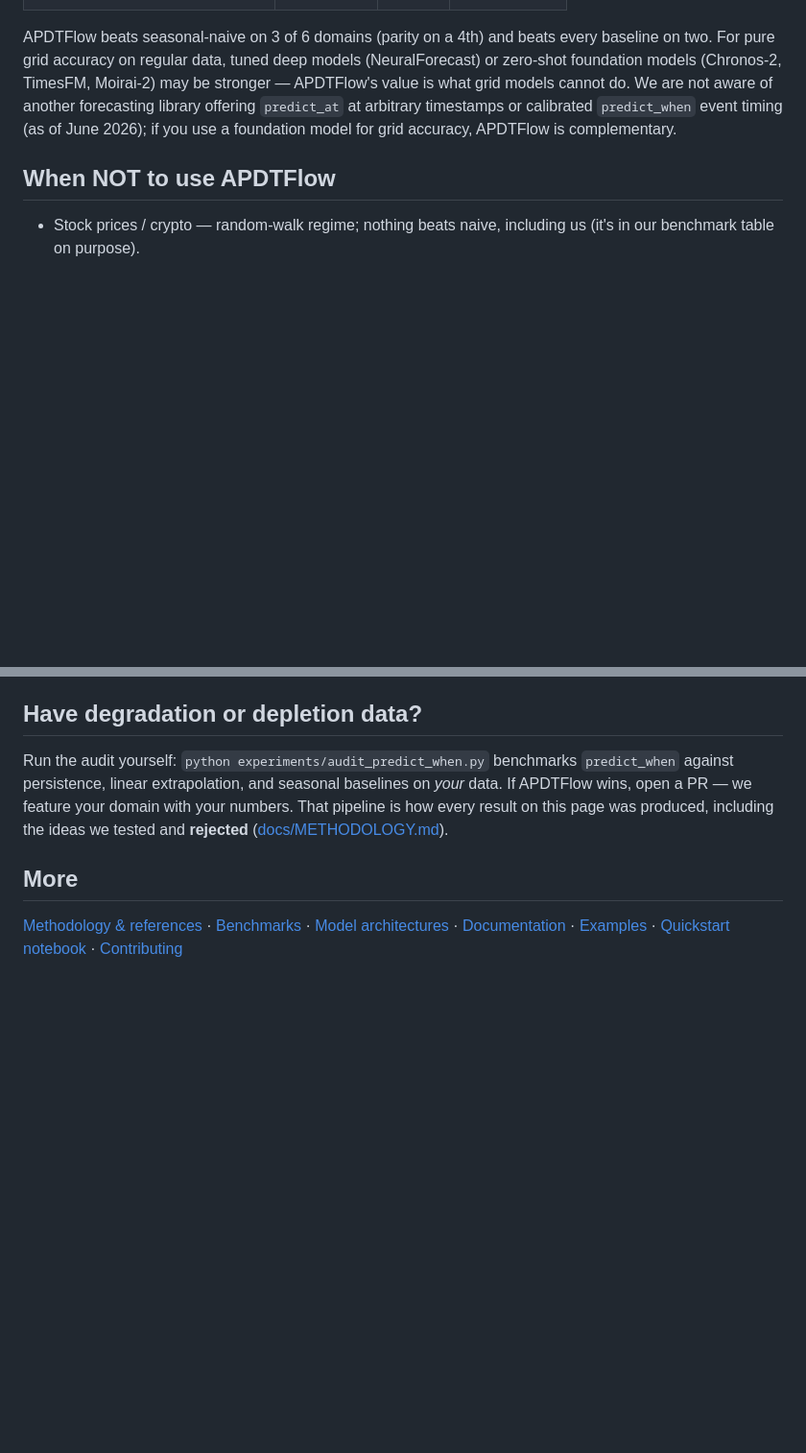
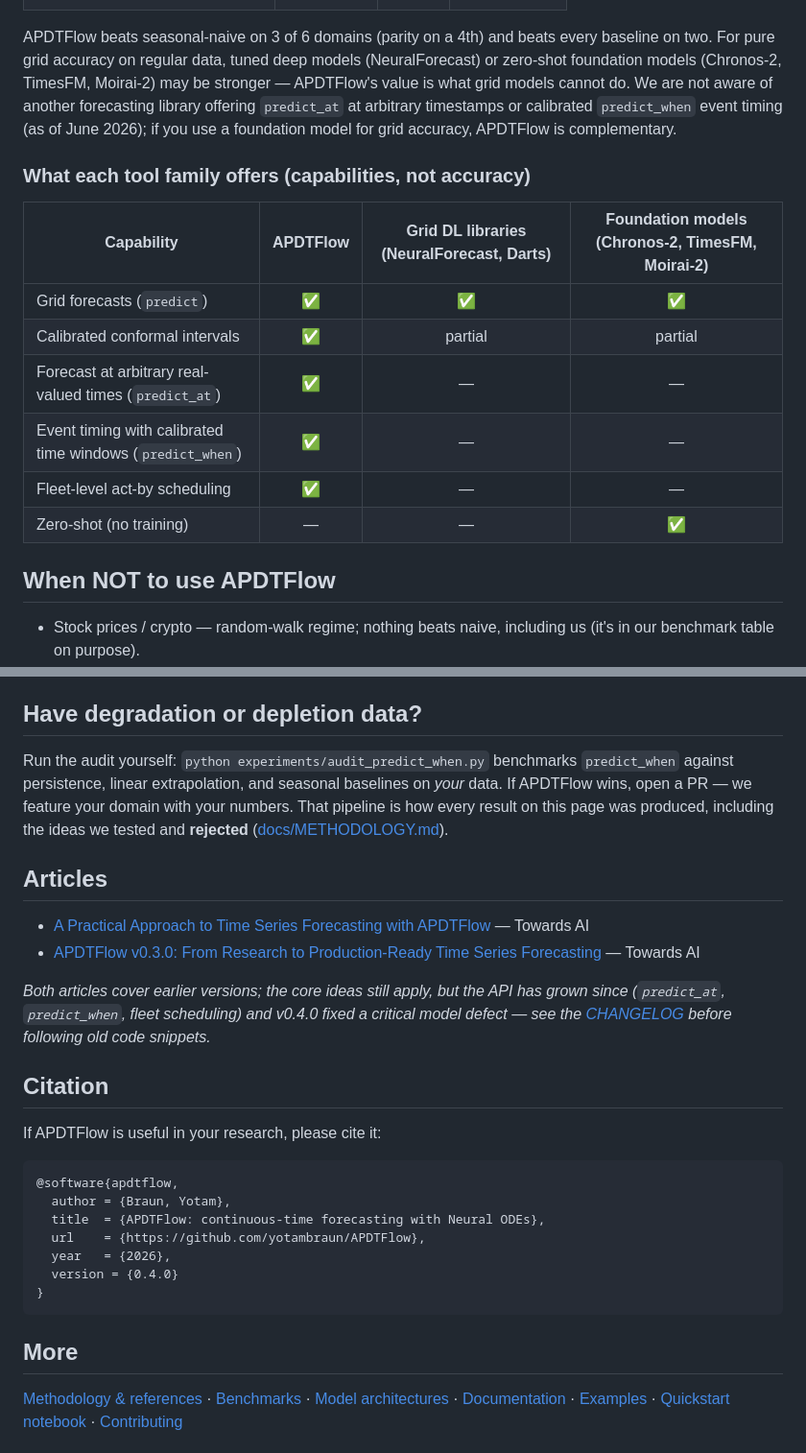
Before and after one commit to yotambraun/APDTFlow, a Markdown page: README.md, 2 parts joined by grey strips. Shown at 96% size. Drawn GitHub-style; blank space fills up the shorter version.

````diff
--- a/README.md
+++ b/README.md
@@ -126,6 +135,17 @@ aware of another forecasting library offering `predict_at` at arbitrary
 timestamps or calibrated `predict_when` event timing (as of June 2026); if you
 use a foundation model for grid accuracy, APDTFlow is complementary.
 
+### What each tool family offers (capabilities, not accuracy)
+
+| Capability | APDTFlow | Grid DL libraries (NeuralForecast, Darts) | Foundation models (Chronos-2, TimesFM, Moirai-2) |
+|---|:-:|:-:|:-:|
+| Grid forecasts (`predict`) | ✅ | ✅ | ✅ |
+| Calibrated conformal intervals | ✅ | partial | partial |
+| Forecast at arbitrary real-valued times (`predict_at`) | ✅ | — | — |
+| Event timing with calibrated time windows (`predict_when`) | ✅ | — | — |
+| Fleet-level act-by scheduling | ✅ | — | — |
+| Zero-shot (no training) | — | — | ✅ |
+
 ## When NOT to use APDTFlow
 
 - Stock prices / crypto — random-walk regime; nothing beats naive, including us
@@ -170,6 +190,30 @@ on *your* data. If APDTFlow wins, open a PR — we feature your domain with your
 numbers. That pipeline is how every result on this page was produced, including
 the ideas we tested and **rejected** ([docs/METHODOLOGY.md](docs/METHODOLOGY.md)).
 
+## Articles
+
+- [A Practical Approach to Time Series Forecasting with APDTFlow](https://pub.towardsai.net/a-practical-approach-to-time-series-forecasting-with-apdtflow-78e06cb51a1b) — Towards AI
+- [APDTFlow v0.3.0: From Research to Production-Ready Time Series Forecasting](https://medium.com/towards-artificial-intelligence/apdtflow-v0-3-0-from-research-to-production-ready-time-series-forecasting-0be1848e323a) — Towards AI
+
+*Both articles cover earlier versions; the core ideas still apply, but the API has
+grown since (`predict_at`, `predict_when`, fleet scheduling) and v0.4.0 fixed a
+critical model defect — see the [CHANGELOG](CHANGELOG.md) before following old code
+snippets.*
+
+## Citation
+
+If APDTFlow is useful in your research, please cite it:
+
+```bibtex
+@software{apdtflow,
+  author = {Braun, Yotam},
+  title  = {APDTFlow: continuous-time forecasting with Neural ODEs},
+  url    = {https://github.com/yotambraun/APDTFlow},
+  year   = {2026},
+  version = {0.4.0}
+}
+```
+
 ## More
 
 [Methodology & references](docs/METHODOLOGY.md) ·
````
Also changed, not shown: other parts of README.md (+9 -0 lines), assets/images/apdtflow_battery_eol.png, assets/images/apdtflow_battery_full_audit.png, 1 other file.
